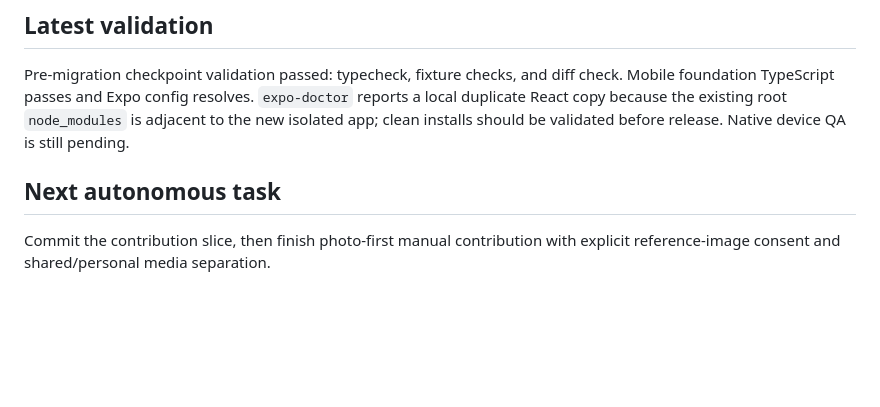
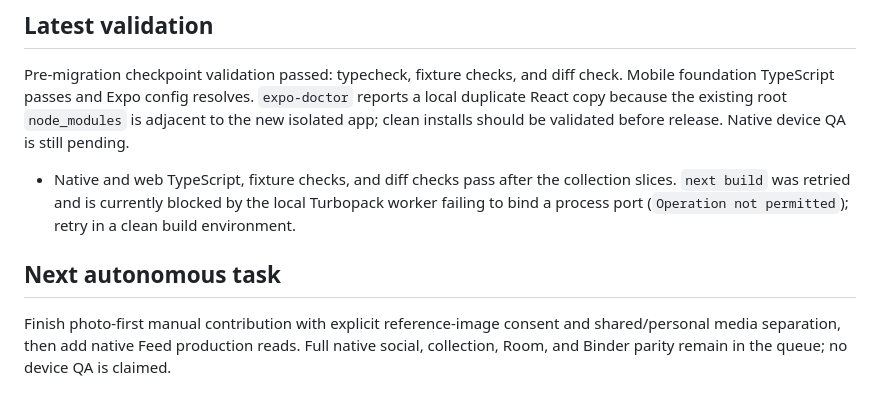
Before and after one commit to rstan5/Seoully, a Markdown page: MOBILE_MIGRATION_PROGRESS.md, the part around the change. Drawn GitHub-style; blank space fills up the shorter version.

Commit message:
docs(mobile): record migration validation state

```diff
--- a/MOBILE_MIGRATION_PROGRESS.md
+++ b/MOBILE_MIGRATION_PROGRESS.md
@@ -70,8 +70,14 @@ Mobile foundation TypeScript passes and Expo config resolves. `expo-doctor` repo
 local duplicate React copy because the existing root `node_modules` is adjacent to the
 new isolated app; clean installs should be validated before release. Native device QA
 is still pending.
+- Native and web TypeScript, fixture checks, and diff checks pass after the collection
+  slices. `next build` was retried and is currently blocked by the local Turbopack
+  worker failing to bind a process port (`Operation not permitted`); retry in a clean
+  build environment.
 
 ## Next autonomous task
 
-Commit the contribution slice, then finish photo-first manual contribution with explicit
-reference-image consent and shared/personal media separation.
+Finish photo-first manual contribution with explicit reference-image consent and
+shared/personal media separation, then add native Feed production reads. Full native
+social, collection, Room, and Binder parity remain in the queue; no device QA is
+claimed.
```
